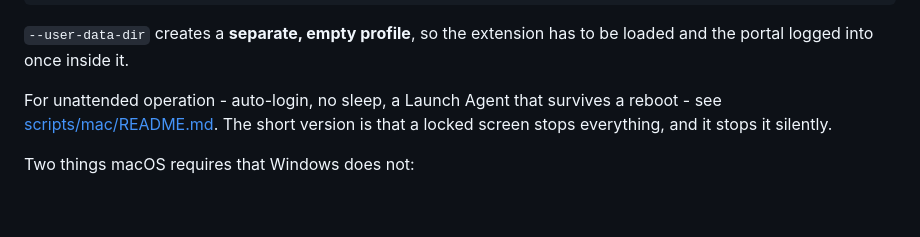
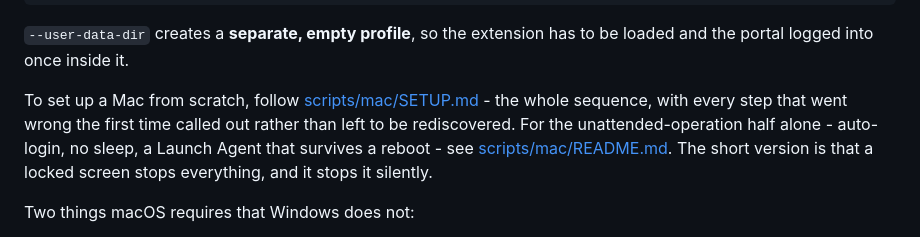
Before and after one commit to Abhinav11072002/EarningsCallTranscript, a Markdown page: call-watcher/README.md, the part around the change. Drawn GitHub-style; blank space fills up the shorter version.

Commit message:
Add a from-scratch Mac setup runbook
Sixteen steps from a bare machine to a watcher recording unattended, written
from having done it once - so every step that went wrong the first time is
called out in place rather than left to be rediscovered on the next machine.

The ones that cost time, and now cannot:

  - GitHub removed password auth for git in 2021, so the clone needs an SSH key
  - the Chrome launch command must be one line; pasted as several with
    backslashes it becomes escapes and hangs the shell on an unclosed quote
  - --user-data-dir creates an EMPTY profile, so the extension and the portal
    login have to be set up again inside it
  - the shortcut scope must be "In Chrome", not Global, whatever the manifest asks
  - Accessibility belongs to the process that sends the keystroke, and under
    launchd that is not Terminal - granting it to Terminal makes the diagnostic
    pass by hand while the agent fails
  - Finder will not browse to /usr/bin, and on a PC keyboard Cmd is the Windows key
  - launchd gives a job a minimal PATH without Homebrew, so node is not found
    even though the same script runs perfectly in a terminal
  - there is no chmod step any more, and running one would leave a permanent
    local modification that makes every later pull refuse that file

It opens with a blocking warning rather than a footnote: there is still no
work-splitting, so a second machine would record every call alongside the first.
Machine 1 is safe; machine 2 must wait for the shard filter.

Also a symptom-to-cause table for the failures seen so far, and the daily
commands - the one that matters being `npm run report`, where `unaccounted` must
always be 0.

Co-Authored-By: Claude Opus 5 (1M context) <noreply@anthropic.com>

```diff
--- a/call-watcher/README.md
+++ b/call-watcher/README.md
@@ -220,8 +220,10 @@ Launching Chrome, all on one line:
 `--user-data-dir` creates a **separate, empty profile**, so the extension has to be loaded and
 the portal logged into once inside it.
 
-For unattended operation - auto-login, no sleep, a Launch Agent that survives a reboot - see
-[scripts/mac/README.md](scripts/mac/README.md). The short version is that a locked screen stops
+To set up a Mac from scratch, follow [scripts/mac/SETUP.md](scripts/mac/SETUP.md) - the whole
+sequence, with every step that went wrong the first time called out rather than left to be
+rediscovered. For the unattended-operation half alone - auto-login, no sleep, a Launch Agent
+that survives a reboot - see [scripts/mac/README.md](scripts/mac/README.md). The short version is that a locked screen stops
 everything, and it stops it silently.
 
 Two things macOS requires that Windows does not:
```
Also changed, not shown: 2 other files.
